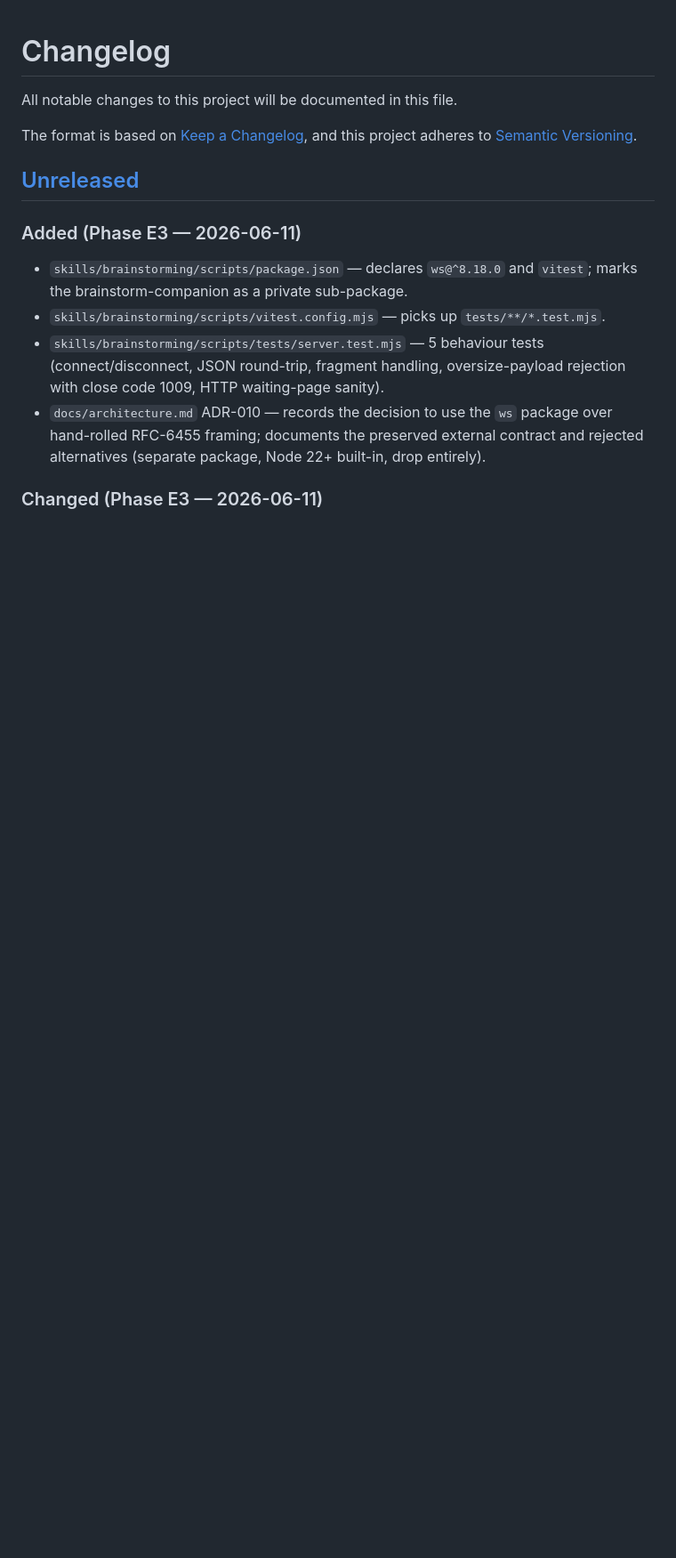
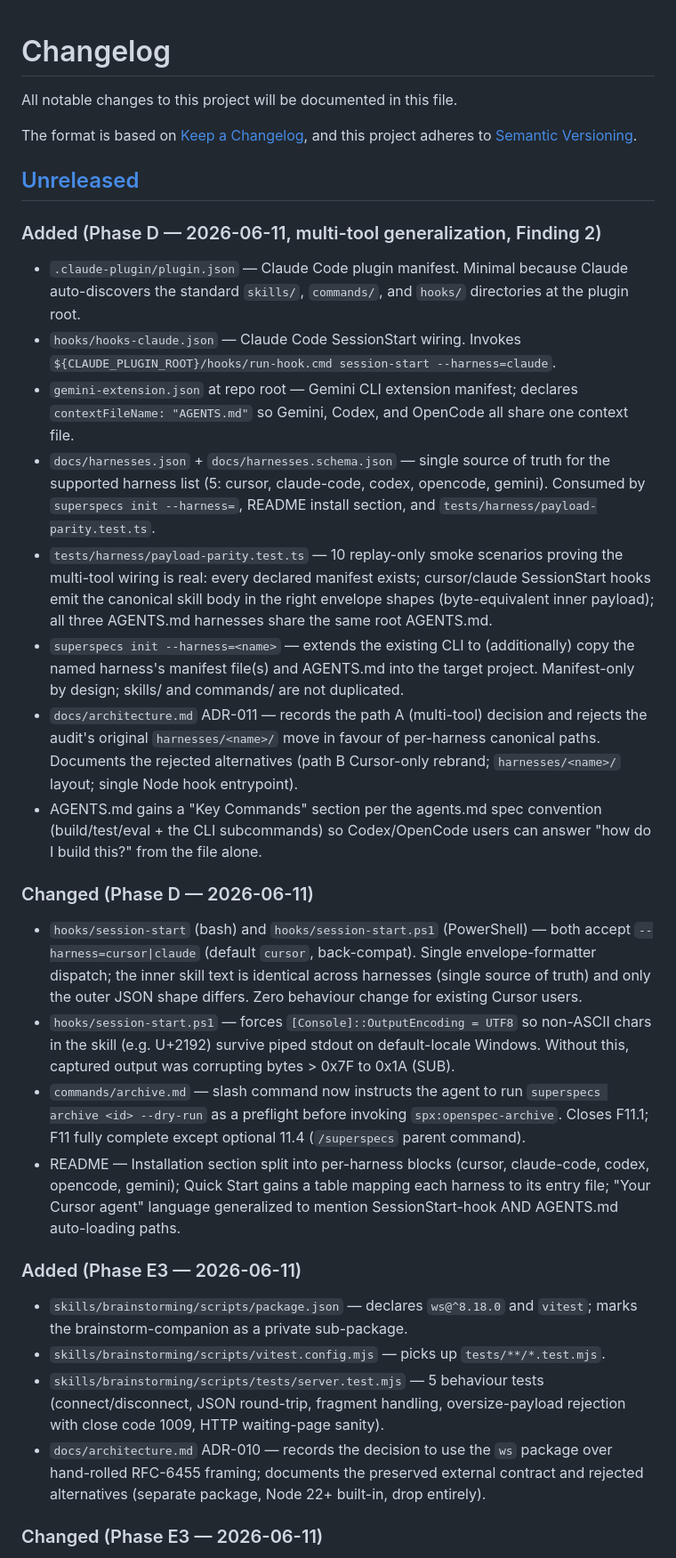
Before and after one commit to vikram8459/SuperSpecs, a Markdown page: CHANGELOG.md, the part around the change. Shown at 89% size. Rendered like a GitHub page; blank space fills up the shorter version.

Commit message:
docs(phase-d-multi-tool): CHANGELOG entries for Phase D (Finding 2 + F11.1)
Adds Phase D entries under [Unreleased] in CHANGELOG.md. Documents:

- Multi-tool generalization (Finding 2):
  - .claude-plugin/plugin.json + hooks/hooks-claude.json
  - gemini-extension.json at root
  - docs/harnesses.json + schema as single source of truth
  - tests/harness/payload-parity.test.ts (10 scenarios)
  - superspecs init --harness=<name>
  - ADR-011 (per-harness canonical paths; rejects audit's harnesses/<name>/)
  - AGENTS.md Key Commands section per agents.md spec

- Hook script changes:
  - --harness=cursor|claude flag with single envelope-formatter dispatch
  - UTF-8 OutputEncoding fix for Windows console

- F11.1 (commands/archive.md): now invokes `superspecs archive --dry-run`
  as preflight.

- README install section: 5 per-harness blocks; Quick Start table.

```diff
--- a/CHANGELOG.md
+++ b/CHANGELOG.md
@@ -6,6 +6,22 @@ The format is based on [Keep a Changelog](https://keepachangelog.com/en/1.1.0/),
 and this project adheres to [Semantic Versioning](https://semver.org/spec/v2.0.0.html).
 
 ## [Unreleased]
+
+### Added (Phase D — 2026-06-11, multi-tool generalization, Finding 2)
+- `.claude-plugin/plugin.json` — Claude Code plugin manifest. Minimal because Claude auto-discovers the standard `skills/`, `commands/`, and `hooks/` directories at the plugin root.
+- `hooks/hooks-claude.json` — Claude Code SessionStart wiring. Invokes `${CLAUDE_PLUGIN_ROOT}/hooks/run-hook.cmd session-start --harness=claude`.
+- `gemini-extension.json` at repo root — Gemini CLI extension manifest; declares `contextFileName: "AGENTS.md"` so Gemini, Codex, and OpenCode all share one context file.
+- `docs/harnesses.json` + `docs/harnesses.schema.json` — single source of truth for the supported harness list (5: cursor, claude-code, codex, opencode, gemini). Consumed by `superspecs init --harness=`, README install section, and `tests/harness/payload-parity.test.ts`.
+- `tests/harness/payload-parity.test.ts` — 10 replay-only smoke scenarios proving the multi-tool wiring is real: every declared manifest exists; cursor/claude SessionStart hooks emit the canonical skill body in the right envelope shapes (byte-equivalent inner payload); all three AGENTS.md harnesses share the same root AGENTS.md.
+- `superspecs init --harness=<name>` — extends the existing CLI to (additionally) copy the named harness's manifest file(s) and AGENTS.md into the target project. Manifest-only by design; skills/ and commands/ are not duplicated.
+- `docs/architecture.md` ADR-011 — records the path A (multi-tool) decision and rejects the audit's original `harnesses/<name>/` move in favour of per-harness canonical paths. Documents the rejected alternatives (path B Cursor-only rebrand; `harnesses/<name>/` layout; single Node hook entrypoint).
+- AGENTS.md gains a "Key Commands" section per the agents.md spec convention (build/test/eval + the CLI subcommands) so Codex/OpenCode users can answer "how do I build this?" from the file alone.
+
+### Changed (Phase D — 2026-06-11)
+- `hooks/session-start` (bash) and `hooks/session-start.ps1` (PowerShell) — both accept `--harness=cursor|claude` (default `cursor`, back-compat). Single envelope-formatter dispatch; the inner skill text is identical across harnesses (single source of truth) and only the outer JSON shape differs. Zero behaviour change for existing Cursor users.
+- `hooks/session-start.ps1` — forces `[Console]::OutputEncoding = UTF8` so non-ASCII chars in the skill (e.g. U+2192) survive piped stdout on default-locale Windows. Without this, captured output was corrupting bytes > 0x7F to 0x1A (SUB).
+- `commands/archive.md` — slash command now instructs the agent to run `superspecs archive <id> --dry-run` as a preflight before invoking `spx:openspec-archive`. Closes F11.1; F11 fully complete except optional 11.4 (`/superspecs` parent command).
+- README — Installation section split into per-harness blocks (cursor, claude-code, codex, opencode, gemini); Quick Start gains a table mapping each harness to its entry file; "Your Cursor agent" language generalized to mention SessionStart-hook AND AGENTS.md auto-loading paths.
 
 ### Added (Phase E3 — 2026-06-11)
 - `skills/brainstorming/scripts/package.json` — declares `ws@^8.18.0` and `vitest`; marks the brainstorm-companion as a private sub-package.
```
